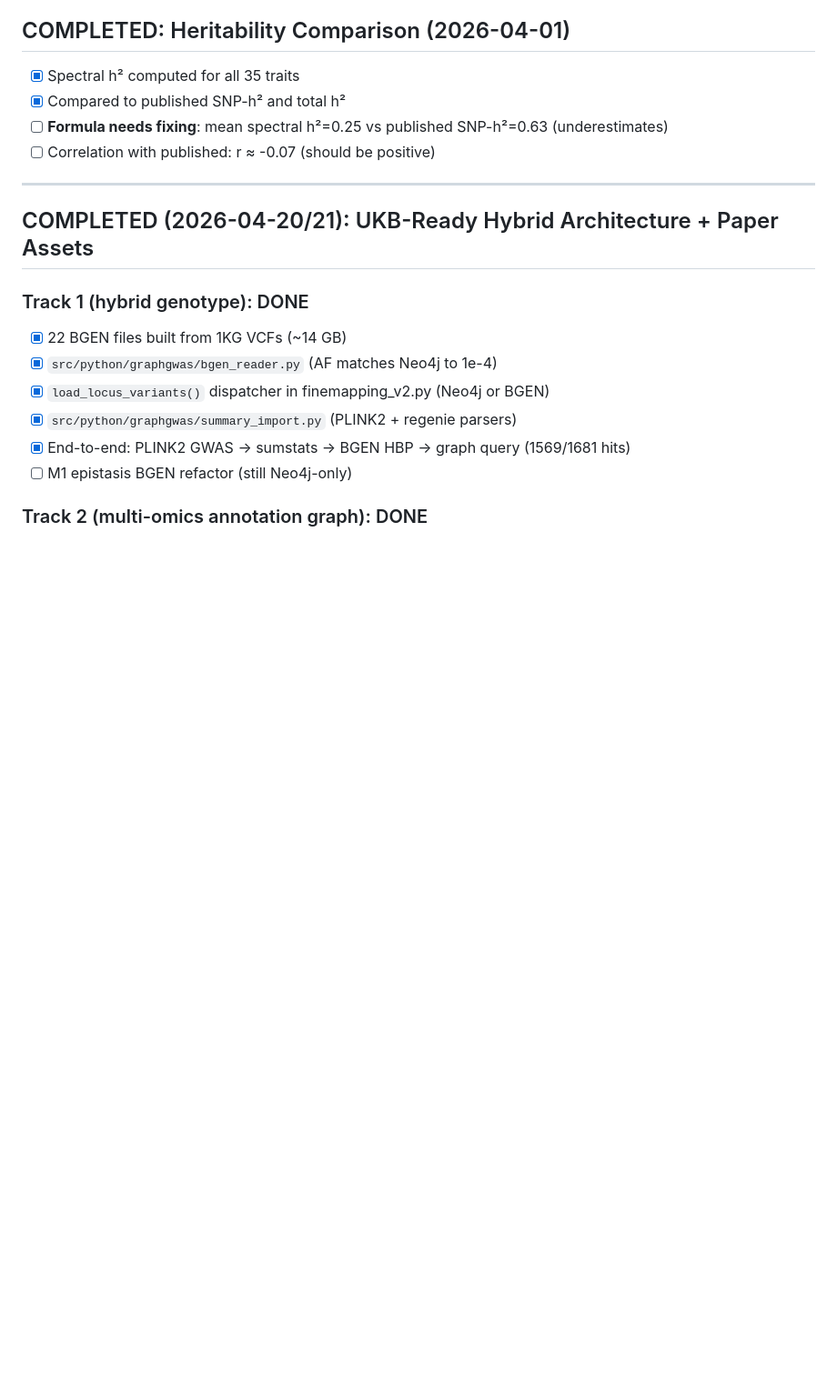
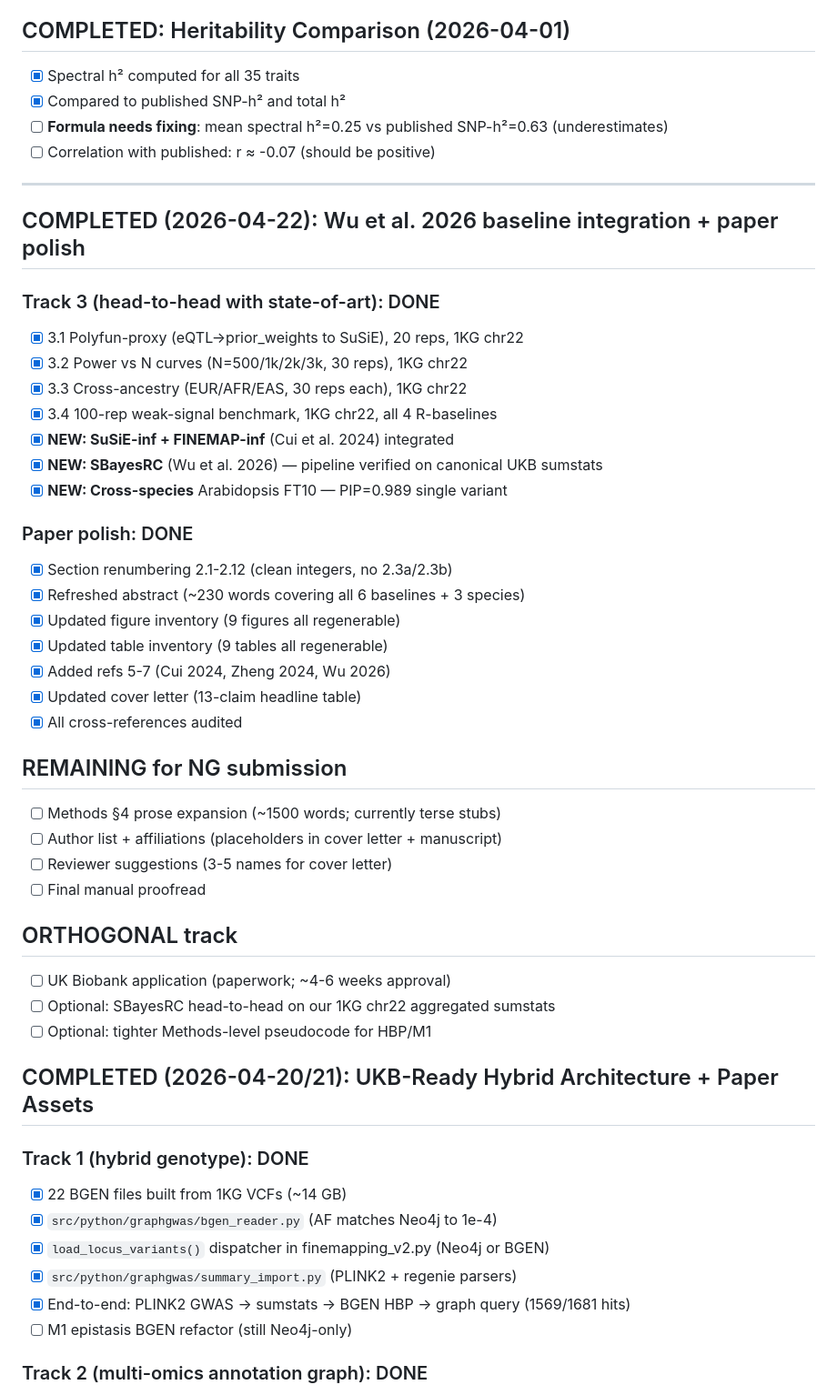
Before and after one commit to jfmao/GraphGWAS, a Markdown page: tasks/todo.md, the part around the change. Shown at 91% size. Drawn GitHub-style; blank space fills up the shorter version.

Commit message:
Update todo with 2026-04-22 session: all Wu et al. baselines + polish done
Closes Track 3 fully (Polyfun-proxy, power curves, cross-ancestry,
100-rep replication) plus adds:
- SuSiE-inf + FINEMAP-inf (Cui et al. 2024)
- SBayesRC (Wu et al. 2026) — full pipeline verified
- Cross-species Arabidopsis FT10
- Paper polish (section renumbering 2.1-2.12, refs 5-7, cover letter)

Remaining for NG submission:
- Methods §4 prose expansion (~1500 words)
- Author list + reviewer suggestions
- Final proofread

```diff
--- a/tasks/todo.md
+++ b/tasks/todo.md
@@ -70,6 +70,39 @@
 - [ ] Correlation with published: r ≈ -0.07 (should be positive)
 
 ---
+
+## COMPLETED (2026-04-22): Wu et al. 2026 baseline integration + paper polish
+
+### Track 3 (head-to-head with state-of-art): DONE
+- [x] 3.1 Polyfun-proxy (eQTL→prior_weights to SuSiE), 20 reps, 1KG chr22
+- [x] 3.2 Power vs N curves (N=500/1k/2k/3k, 30 reps), 1KG chr22
+- [x] 3.3 Cross-ancestry (EUR/AFR/EAS, 30 reps each), 1KG chr22
+- [x] 3.4 100-rep weak-signal benchmark, 1KG chr22, all 4 R-baselines
+- [x] **NEW: SuSiE-inf + FINEMAP-inf** (Cui et al. 2024) integrated
+- [x] **NEW: SBayesRC** (Wu et al. 2026) — pipeline verified on canonical UKB sumstats
+- [x] **NEW: Cross-species** Arabidopsis FT10 — PIP=0.989 single variant
+
+### Paper polish: DONE
+- [x] Section renumbering 2.1-2.12 (clean integers, no 2.3a/2.3b)
+- [x] Refreshed abstract (~230 words covering all 6 baselines + 3 species)
+- [x] Updated figure inventory (9 figures all regenerable)
+- [x] Updated table inventory (9 tables all regenerable)
+- [x] Added refs 5-7 (Cui 2024, Zheng 2024, Wu 2026)
+- [x] Updated cover letter (13-claim headline table)
+- [x] All cross-references audited
+
+## REMAINING for NG submission
+
+- [ ] Methods §4 prose expansion (~1500 words; currently terse stubs)
+- [ ] Author list + affiliations (placeholders in cover letter + manuscript)
+- [ ] Reviewer suggestions (3-5 names for cover letter)
+- [ ] Final manual proofread
+
+## ORTHOGONAL track
+
+- [ ] UK Biobank application (paperwork; ~4-6 weeks approval)
+- [ ] Optional: SBayesRC head-to-head on our 1KG chr22 aggregated sumstats
+- [ ] Optional: tighter Methods-level pseudocode for HBP/M1
 
 ## COMPLETED (2026-04-20/21): UKB-Ready Hybrid Architecture + Paper Assets
 
```
